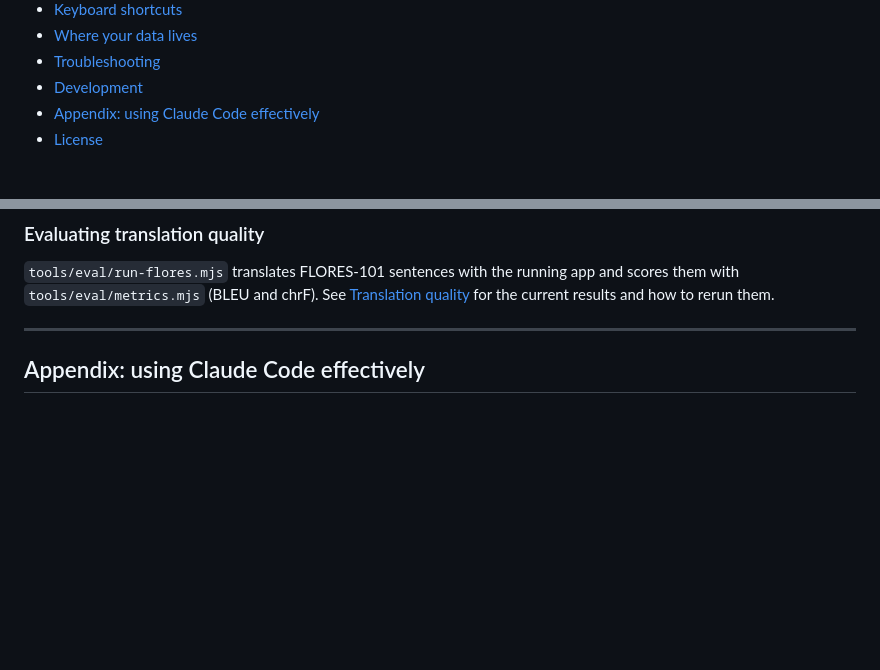
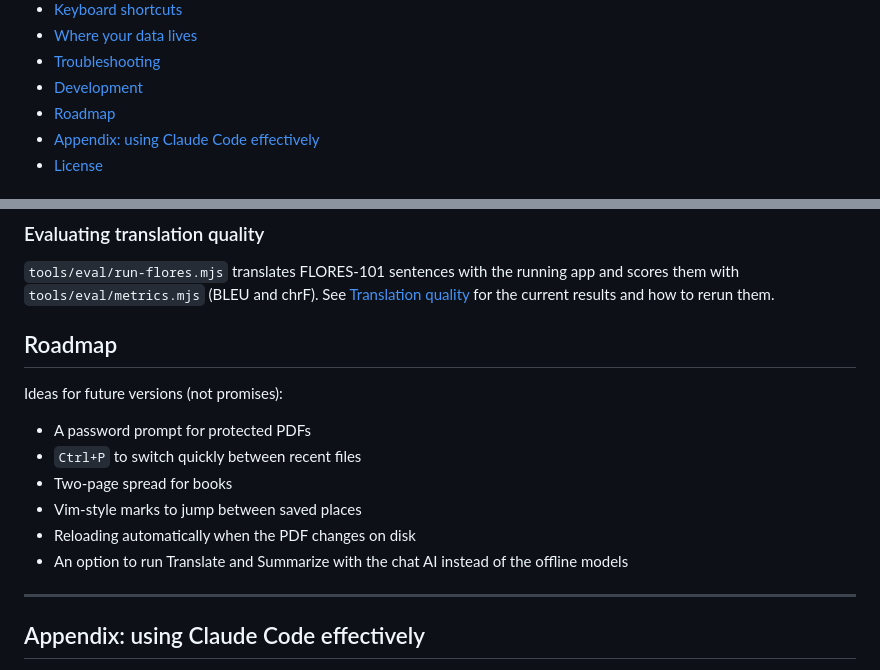
Before and after one commit to mishbahul-hub/minimal-pdf, a Markdown page: README.md, 2 parts joined by grey strips. Rendered like a GitHub page; blank space fills up the shorter version.

Commit message:
README: add a roadmap
Co-Authored-By: Claude Opus 5.5 <noreply@anthropic.com>

```diff
--- a/README.md
+++ b/README.md
@@ -60,6 +60,7 @@ that ships with Windows.
 - [Where your data lives](#where-your-data-lives)
 - [Troubleshooting](#troubleshooting)
 - [Development](#development)
+- [Roadmap](#roadmap)
 - [Appendix: using Claude Code effectively](#appendix-using-claude-code-effectively)
 - [License](#license)
 
@@ -475,6 +476,17 @@ installed apps cannot verify future updates.
 `tools/eval/metrics.mjs` (BLEU and chrF). See [Translation quality](#translation-quality) for the
 current results and how to rerun them.
 
+## Roadmap
+
+Ideas for future versions (not promises):
+
+- A password prompt for protected PDFs
+- `Ctrl+P` to switch quickly between recent files
+- Two-page spread for books
+- Vim-style marks to jump between saved places
+- Reloading automatically when the PDF changes on disk
+- An option to run Translate and Summarize with the chat AI instead of the offline models
+
 ---
 
 ## Appendix: using Claude Code effectively
```
